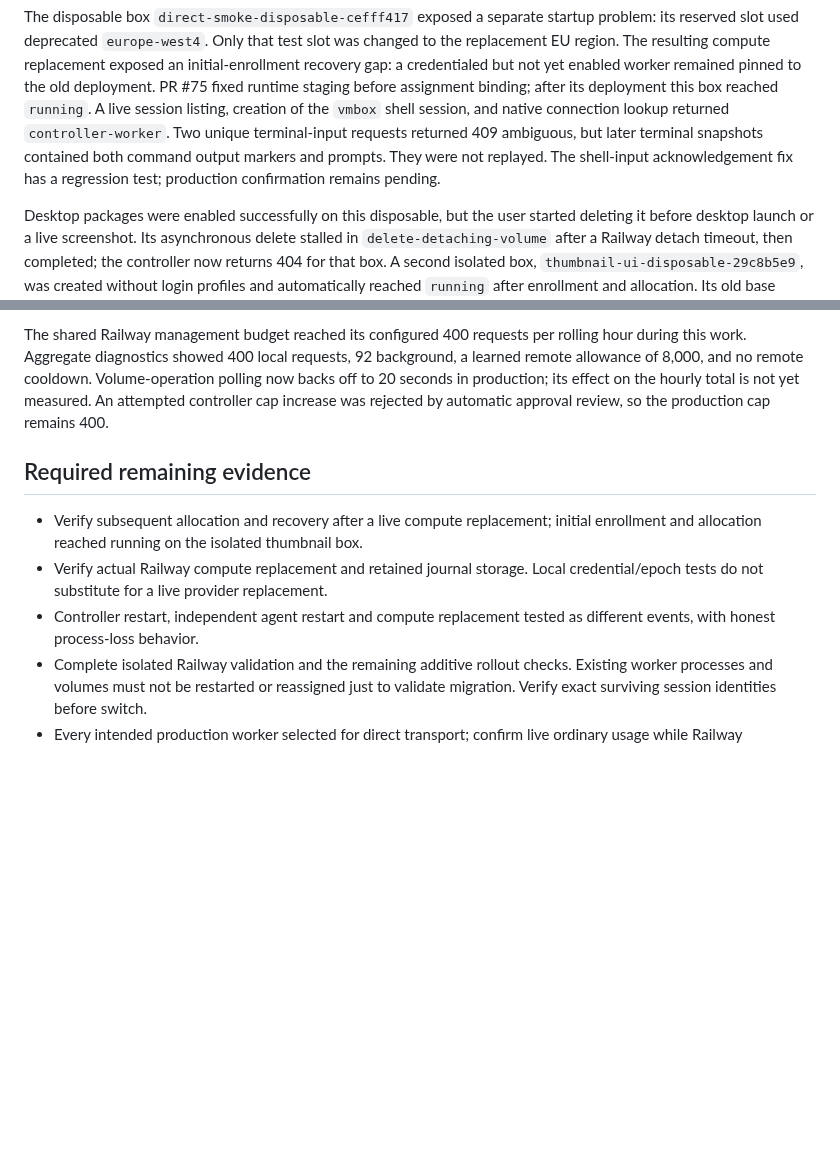
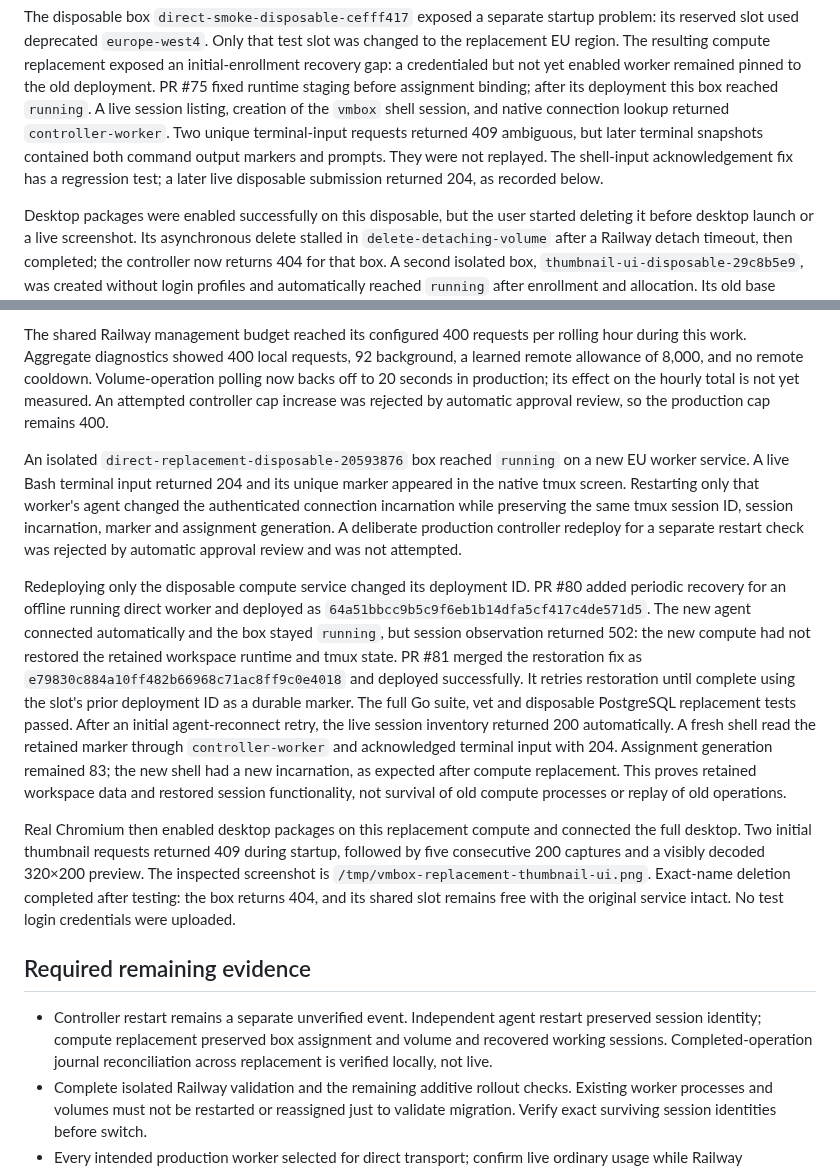
Before and after one commit to 0xikarus/vbox, a Markdown page: docs/DIRECT-WORKER-ACCEPTANCE.md, 2 parts joined by grey strips. GitHub-like rendering; blank space fills up the shorter version.

Commit message:
Record live worker recovery and thumbnail verification

```diff
--- a/docs/DIRECT-WORKER-ACCEPTANCE.md
+++ b/docs/DIRECT-WORKER-ACCEPTANCE.md
@@ -75,7 +75,8 @@ session listing, creation of the `vmbox` shell session, and native connection
 lookup returned `controller-worker`. Two unique terminal-input requests returned
 409 ambiguous, but later terminal snapshots contained both command output
 markers and prompts. They were not replayed. The shell-input acknowledgement
-fix has a regression test; production confirmation remains pending.
+fix has a regression test; a later live disposable submission returned 204, as
+recorded below.
 
 Desktop packages were enabled successfully on this disposable, but the user
 started deleting it before desktop launch or a live screenshot. Its asynchronous
@@ -108,14 +109,44 @@ Volume-operation polling now backs off to 20 seconds in production; its effect o
 the hourly total is not yet measured. An attempted controller cap increase was
 rejected by automatic approval review, so the production cap remains 400.
 
+An isolated `direct-replacement-disposable-20593876` box reached `running` on a
+new EU worker service. A live Bash terminal input returned 204 and its unique
+marker appeared in the native tmux screen. Restarting only that worker's agent
+changed the authenticated connection incarnation while preserving the same
+tmux session ID, session incarnation, marker and assignment generation. A
+deliberate production controller redeploy for a separate restart check was
+rejected by automatic approval review and was not attempted.
+
+Redeploying only the disposable compute service changed its deployment ID.
+PR #80 added periodic recovery for an offline running direct worker and deployed
+as `64a51bbcc9b5c9f6eb1b14dfa5cf417c4de571d5`. The new agent connected
+automatically and the box stayed `running`, but session observation returned 502:
+the new compute had not restored the retained workspace runtime and tmux state.
+PR #81 merged the restoration fix as
+`e79830c884a10ff482b66968c71ac8ff9c0e4018` and deployed successfully.
+It retries restoration until complete using the slot's prior deployment ID as a
+durable marker. The full Go suite, vet and disposable PostgreSQL replacement
+tests passed. After an initial agent-reconnect retry, the live session inventory
+returned 200 automatically. A fresh shell read the retained marker through
+`controller-worker` and acknowledged terminal input with 204. Assignment
+generation remained 83; the new shell had a new incarnation, as expected after
+compute replacement. This proves retained workspace data and restored session
+functionality, not survival of old compute processes or replay of old operations.
+
+Real Chromium then enabled desktop packages on this replacement compute and
+connected the full desktop. Two initial thumbnail requests returned 409 during
+startup, followed by five consecutive 200 captures and a visibly decoded 320×200
+preview. The inspected screenshot is `/tmp/vmbox-replacement-thumbnail-ui.png`.
+Exact-name deletion completed after testing: the box returns 404, and its shared
+slot remains free with the original service intact. No test login credentials
+were uploaded.
+
 ## Required remaining evidence
 
-- Verify subsequent allocation and recovery after a live compute replacement;
-  initial enrollment and allocation reached running on the isolated thumbnail box.
-- Verify actual Railway compute replacement and retained journal storage. Local
-  credential/epoch tests do not substitute for a live provider replacement.
-- Controller restart, independent agent restart and compute replacement tested as
-  different events, with honest process-loss behavior.
+- Controller restart remains a separate unverified event. Independent agent
+  restart preserved session identity; compute replacement preserved box
+  assignment and volume and recovered working sessions. Completed-operation
+  journal reconciliation across replacement is verified locally, not live.
 - Complete isolated Railway validation and the remaining additive rollout checks.
   Existing worker processes and volumes must not be restarted or reassigned just
   to validate migration. Verify exact surviving session identities before switch.
```
